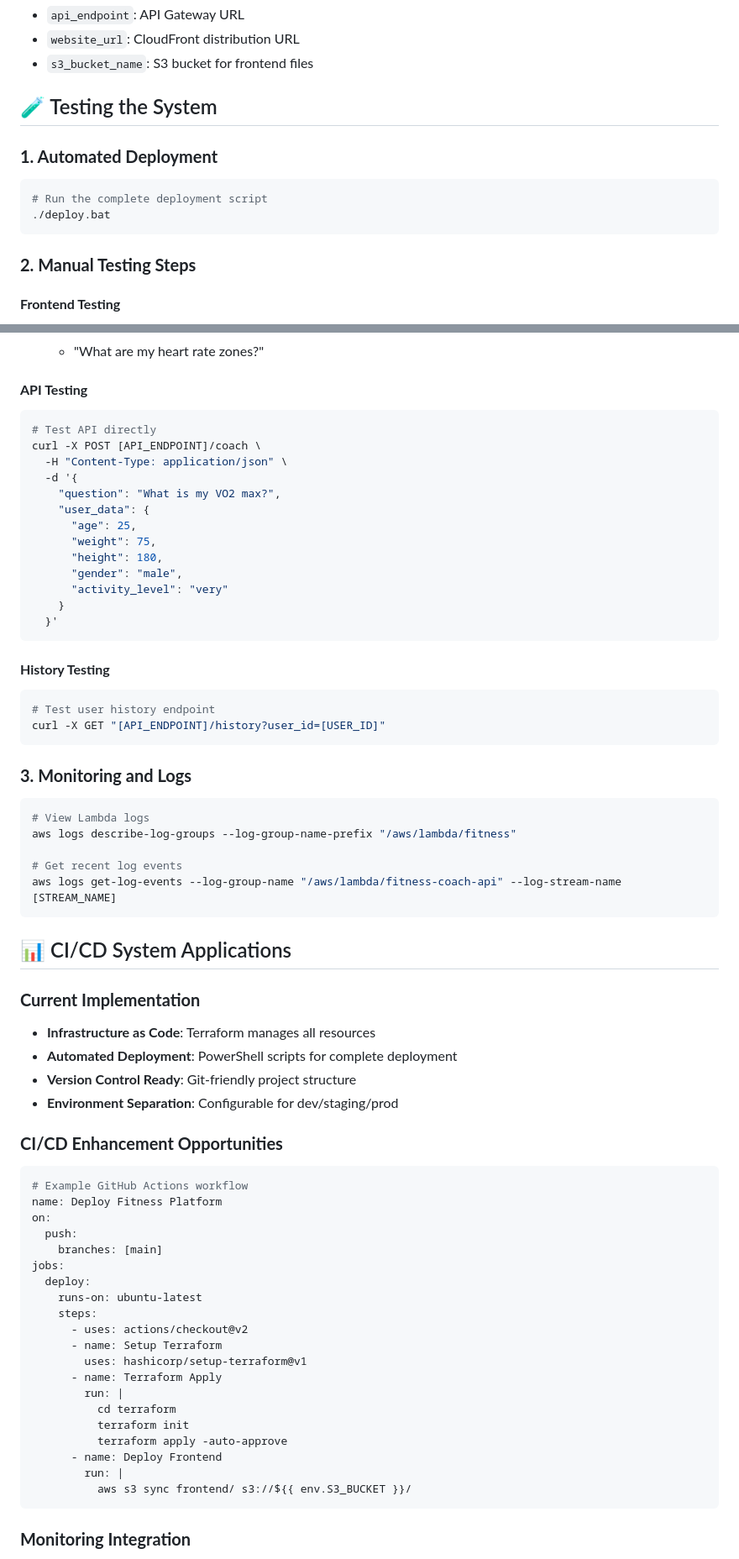
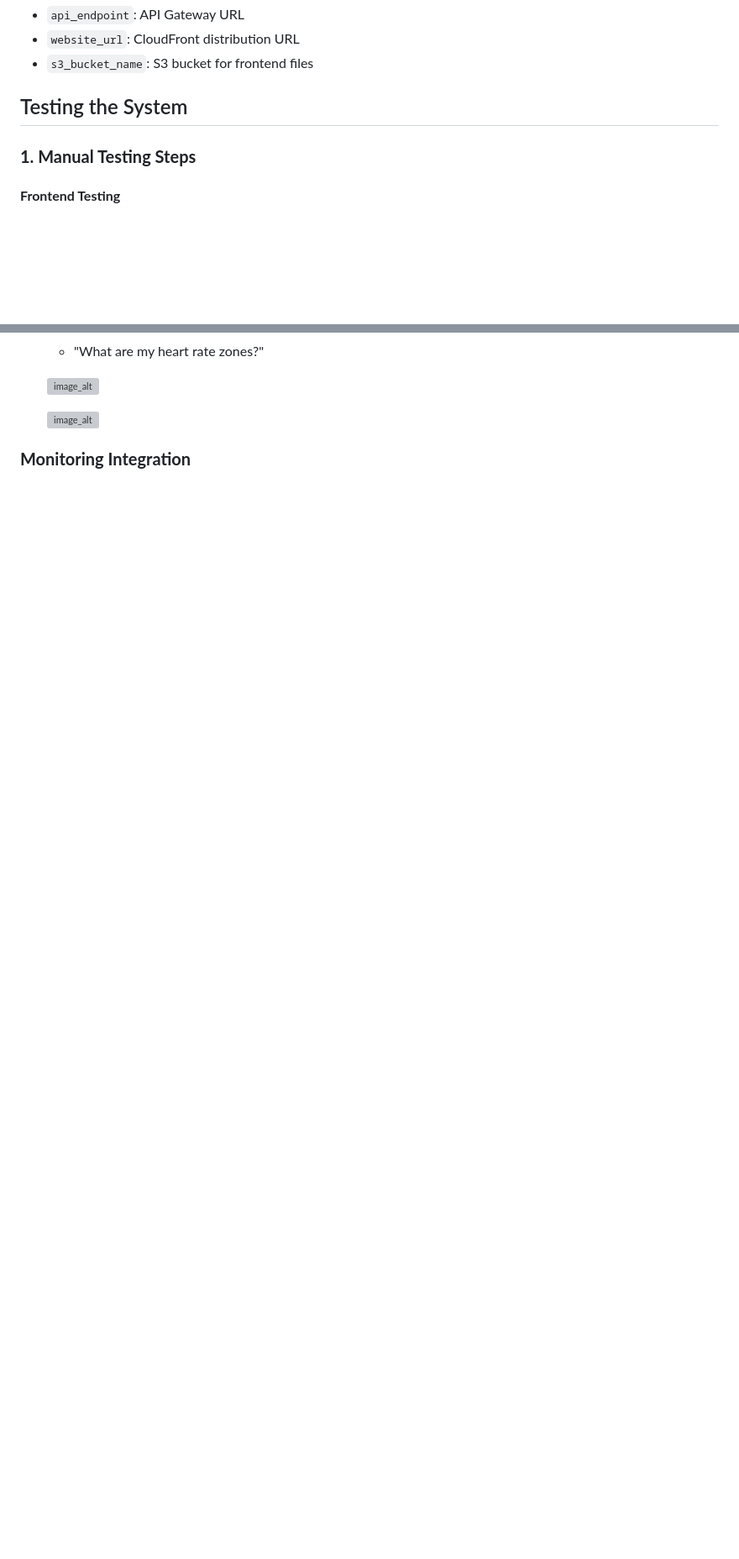
Before and after one commit to Tatenda-Prince/AI-powered-fitness-coach-API, a Markdown page: fitness-ai-api/README.md, 2 parts joined by grey strips. Shown at 84% size. Drawn GitHub-style; blank space fills up the shorter version; grey boxes are pictures that could not be loaded.

````diff
--- a/fitness-ai-api/README.md
+++ b/fitness-ai-api/README.md
@@ -187,15 +202,10 @@ Displays important URLs and resource names:
 - `website_url`: CloudFront distribution URL
 - `s3_bucket_name`: S3 bucket for frontend files
 
-## 🧪 Testing the System
+## Testing the System
 
-### **1. Automated Deployment**
-```bash
-# Run the complete deployment script
-./deploy.bat
-```
 
-### **2. Manual Testing Steps**
+### **1. Manual Testing Steps**
 
 #### **Frontend Testing**
 1. Open the CloudFront URL from terraform output
@@ -207,68 +234,10 @@ Displays important URLs and resource names:
    - "What are my heart rate zones?"
 
-#### **API Testing**
-```bash
-# Test API directly
-curl -X POST [API_ENDPOINT]/coach \
-  -H "Content-Type: application/json" \
-  -d '{
-    "question": "What is my VO2 max?",
-    "user_data": {
-      "age": 25,
-      "weight": 75,
-      "height": 180,
-      "gender": "male",
-      "activity_level": "very"
-    }
-  }'
-```
+   ![image_alt]()
 
-#### **History Testing**
-```bash
-# Test user history endpoint
-curl -X GET "[API_ENDPOINT]/history?user_id=[USER_ID]"
-```
+   ![image_alt]()
 
-### **3. Monitoring and Logs**
-```bash
-# View Lambda logs
-aws logs describe-log-groups --log-group-name-prefix "/aws/lambda/fitness"
 
-# Get recent log events
-aws logs get-log-events --log-group-name "/aws/lambda/fitness-coach-api" --log-stream-name [STREAM_NAME]
-```
-
-## 📊 CI/CD System Applications
-
-### **Current Implementation**
-- **Infrastructure as Code**: Terraform manages all resources
-- **Automated Deployment**: PowerShell scripts for complete deployment
-- **Version Control Ready**: Git-friendly project structure
-- **Environment Separation**: Configurable for dev/staging/prod
-
-### **CI/CD Enhancement Opportunities**
-```yaml
-# Example GitHub Actions workflow
-name: Deploy Fitness Platform
-on:
-  push:
-    branches: [main]
-jobs:
-  deploy:
-    runs-on: ubuntu-latest
-    steps:
-      - uses: actions/checkout@v2
-      - name: Setup Terraform
-        uses: hashicorp/setup-terraform@v1
-      - name: Terraform Apply
-        run: |
-          cd terraform
-          terraform init
-          terraform apply -auto-approve
-      - name: Deploy Frontend
-        run: |
-          aws s3 sync frontend/ s3://${{ env.S3_BUCKET }}/
-```
 
 ### **Monitoring Integration**
 - **CloudWatch Dashboards**: Custom metrics and alarms
````
Also changed, not shown: other parts of fitness-ai-api/README.md (+43 -49 lines).
